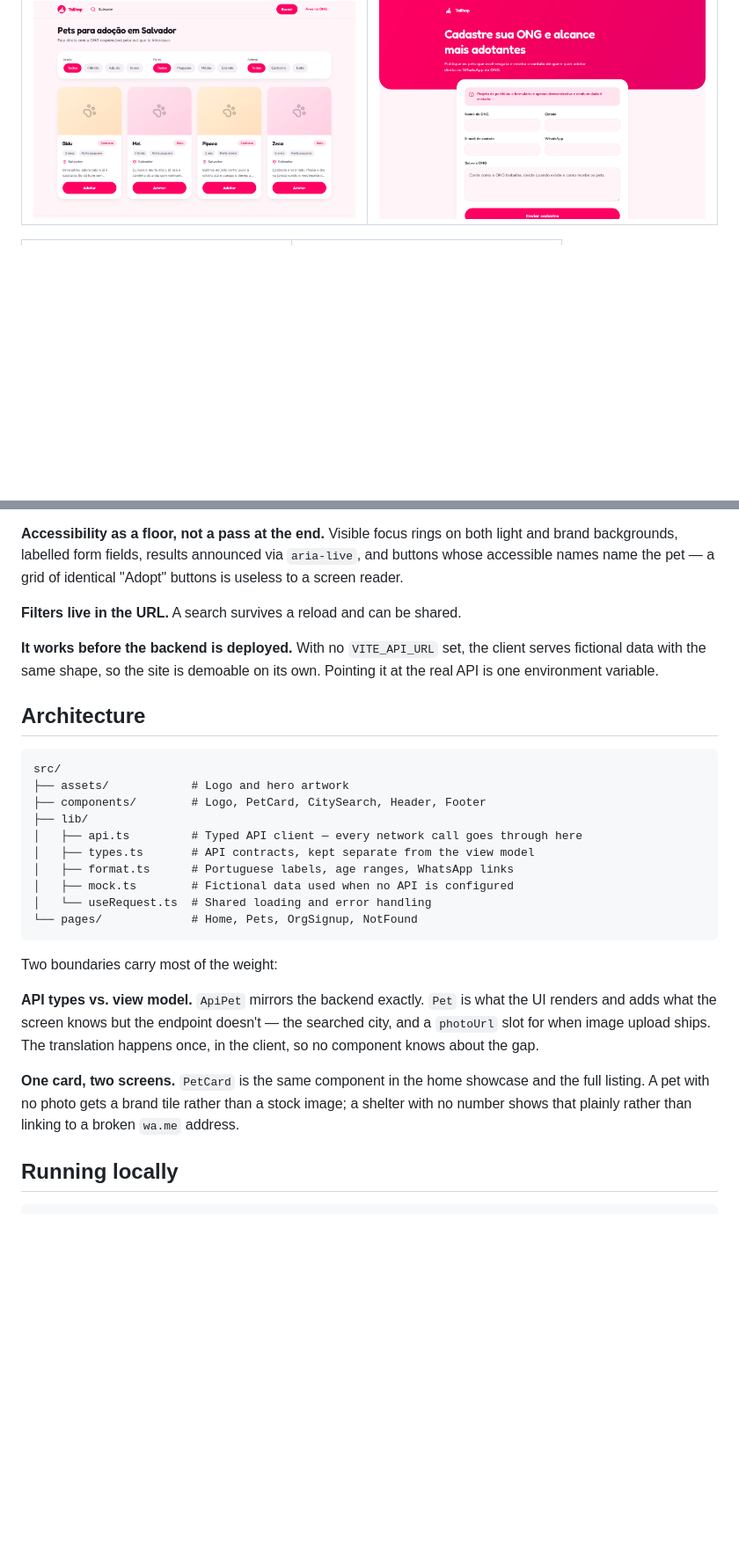
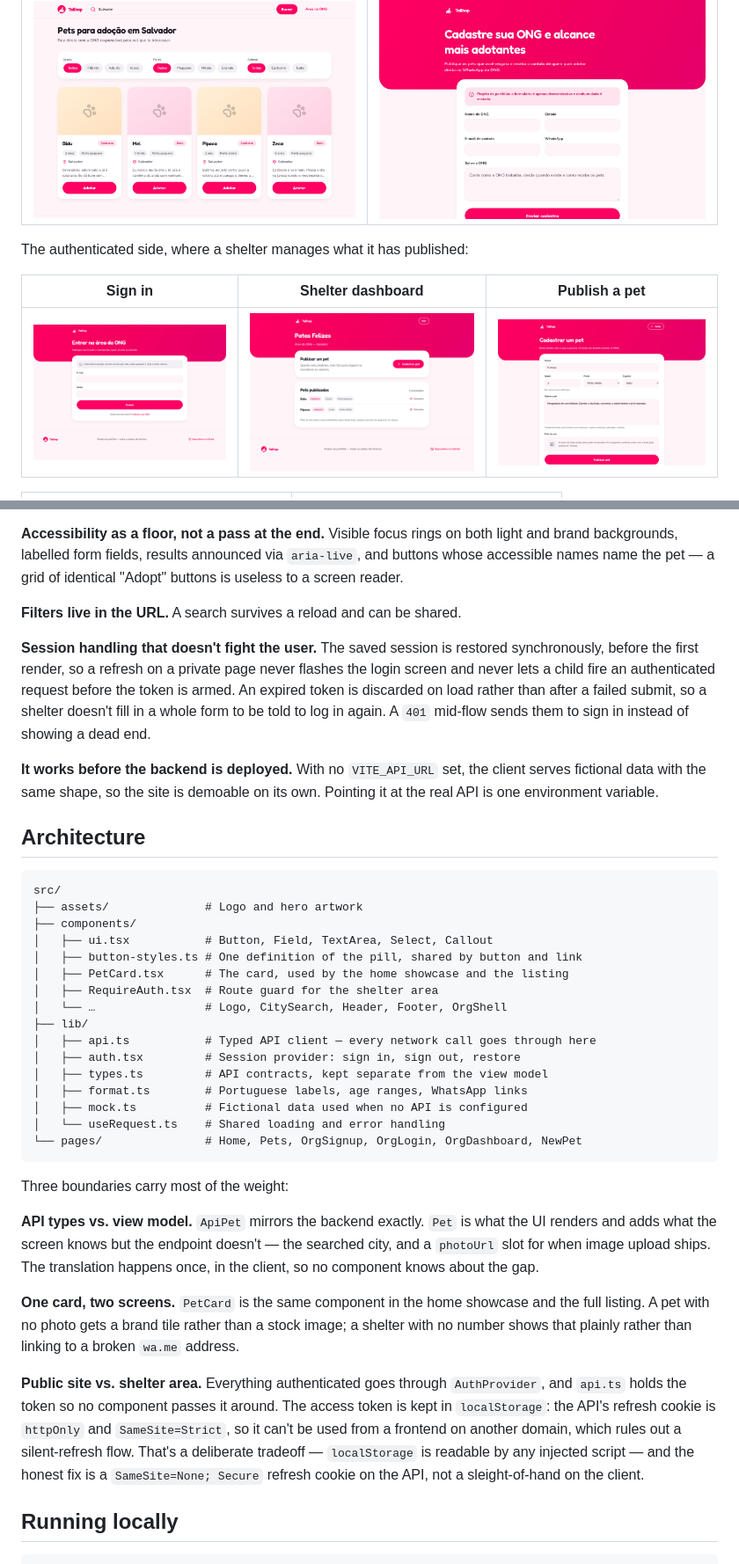
Before and after one commit to marcel1712/frontend-api-solid, a Markdown page: tailhop/README.md, 2 parts joined by grey strips. Shown at 88% size. GitHub-like rendering; pictures changed too: tailhop/docs/new-pet.png (added), tailhop/docs/org-dashboard.png (added), tailhop/docs/org-login.png (added); blank space fills up the shorter version.

Commit message:
docs: cover the shelter area in the README
Adds screenshots of sign-in, dashboard and the publish form, the
session-handling decisions, and the reasoning behind keeping the access
token in localStorage while the API's refresh cookie is SameSite=Strict.

Co-Authored-By: Claude Opus 5 <noreply@anthropic.com>

````diff
--- a/tailhop/README.md
+++ b/tailhop/README.md
@@ -42,6 +42,12 @@ layer for them, not patched in the client because it was quicker.
 | Pet listing | Shelter signup |
 | --- | --- |
 | ![Pet listing](docs/listing.png) | ![Shelter signup](docs/org-signup.png) |
+
+The authenticated side, where a shelter manages what it has published:
+
+| Sign in | Shelter dashboard | Publish a pet |
+| --- | --- | --- |
+| ![Shelter sign in](docs/org-login.png) | ![Shelter dashboard](docs/org-dashboard.png) | ![Publish a pet form](docs/new-pet.png) |
 
 <table>
 <tr>
@@ -112,6 +118,14 @@ identical "Adopt" buttons is useless to a screen reader.
 
 **Filters live in the URL.** A search survives a reload and can be shared.
 
+**Session handling that doesn't fight the user.** The saved session is restored
+synchronously, before the first render, so a refresh on a private page never
+flashes the login screen and never lets a child fire an authenticated request
+before the token is armed. An expired token is discarded on load rather than
+after a failed submit, so a shelter doesn't fill in a whole form to be told to
+log in again. A `401` mid-flow sends them to sign in instead of showing a dead
+end.
+
 **It works before the backend is deployed.** With no `VITE_API_URL` set, the
 client serves fictional data with the same shape, so the site is demoable on
 its own. Pointing it at the real API is one environment variable.
@@ -120,18 +134,24 @@ its own. Pointing it at the real API is one environment variable.
 
 ```
 src/
-├── assets/            # Logo and hero artwork
-├── components/        # Logo, PetCard, CitySearch, Header, Footer
+├── assets/              # Logo and hero artwork
+├── components/
+│   ├── ui.tsx           # Button, Field, TextArea, Select, Callout
+│   ├── button-styles.ts # One definition of the pill, shared by button and link
+│   ├── PetCard.tsx      # The card, used by the home showcase and the listing
+│   ├── RequireAuth.tsx  # Route guard for the shelter area
+│   └── …                # Logo, CitySearch, Header, Footer, OrgShell
 ├── lib/
-│   ├── api.ts         # Typed API client — every network call goes through here
-│   ├── types.ts       # API contracts, kept separate from the view model
-│   ├── format.ts      # Portuguese labels, age ranges, WhatsApp links
-│   ├── mock.ts        # Fictional data used when no API is configured
-│   └── useRequest.ts  # Shared loading and error handling
-└── pages/             # Home, Pets, OrgSignup, NotFound
+│   ├── api.ts           # Typed API client — every network call goes through here
+│   ├── auth.tsx         # Session provider: sign in, sign out, restore
+│   ├── types.ts         # API contracts, kept separate from the view model
+│   ├── format.ts        # Portuguese labels, age ranges, WhatsApp links
+│   ├── mock.ts          # Fictional data used when no API is configured
+│   └── useRequest.ts    # Shared loading and error handling
+└── pages/               # Home, Pets, OrgSignup, OrgLogin, OrgDashboard, NewPet
 ```
 
-Two boundaries carry most of the weight:
+Three boundaries carry most of the weight:
 
 **API types vs. view model.** `ApiPet` mirrors the backend exactly. `Pet` is
 what the UI renders and adds what the screen knows but the endpoint doesn't —
@@ -142,6 +162,15 @@ translation happens once, in the client, so no component knows about the gap.
 showcase and the full listing. A pet with no photo gets a brand tile rather
 than a stock image; a shelter with no number shows that plainly rather than
 linking to a broken `wa.me` address.
+
+**Public site vs. shelter area.** Everything authenticated goes through
+`AuthProvider`, and `api.ts` holds the token so no component passes it around.
+The access token is kept in `localStorage`: the API's refresh cookie is
+`httpOnly` and `SameSite=Strict`, so it can't be used from a frontend on
+another domain, which rules out a silent-refresh flow. That's a deliberate
+tradeoff — `localStorage` is readable by any injected script — and the honest
+fix is a `SameSite=None; Secure` refresh cookie on the API, not a
+sleight-of-hand on the client.
 
 ## Running locally
 
````
Also changed, not shown: other parts of tailhop/README.md (+11 -3 lines).
